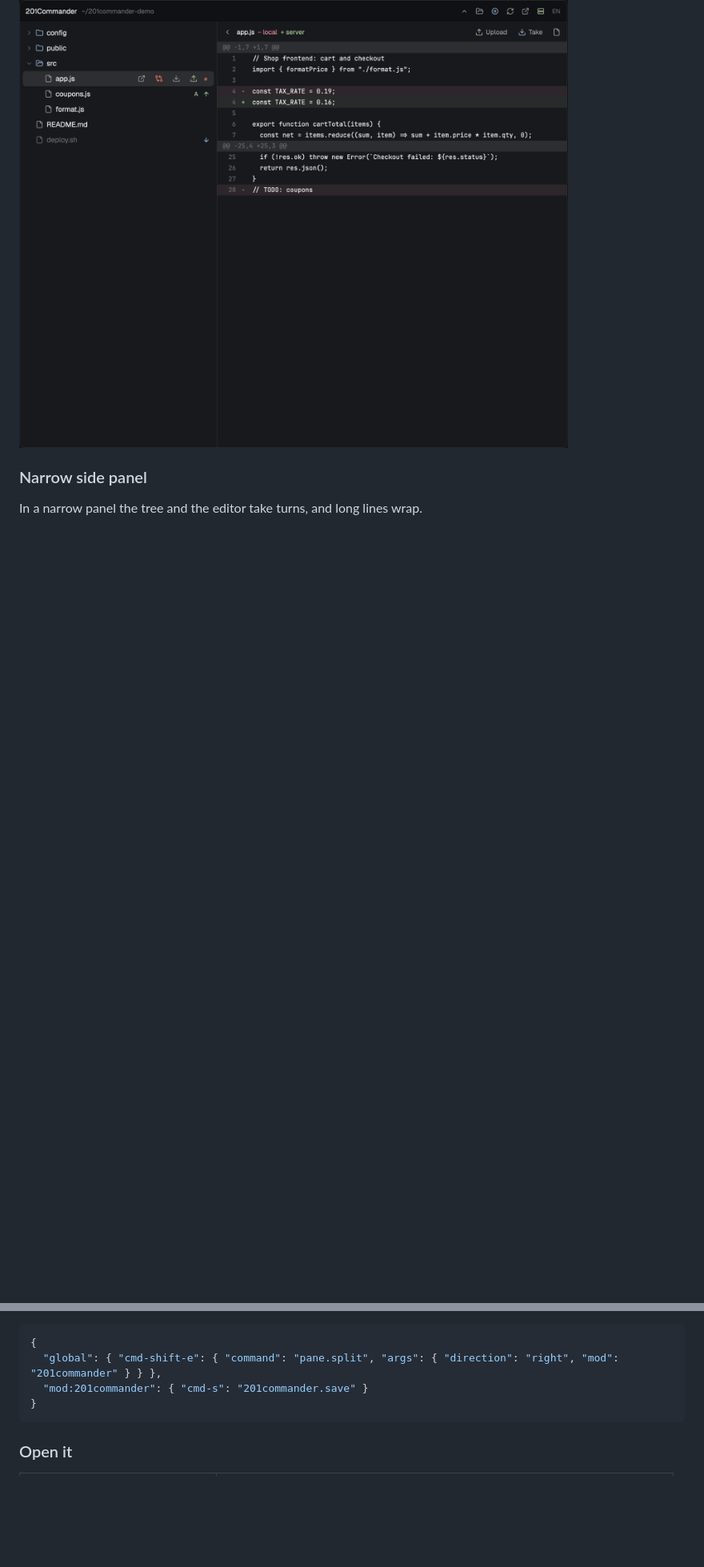
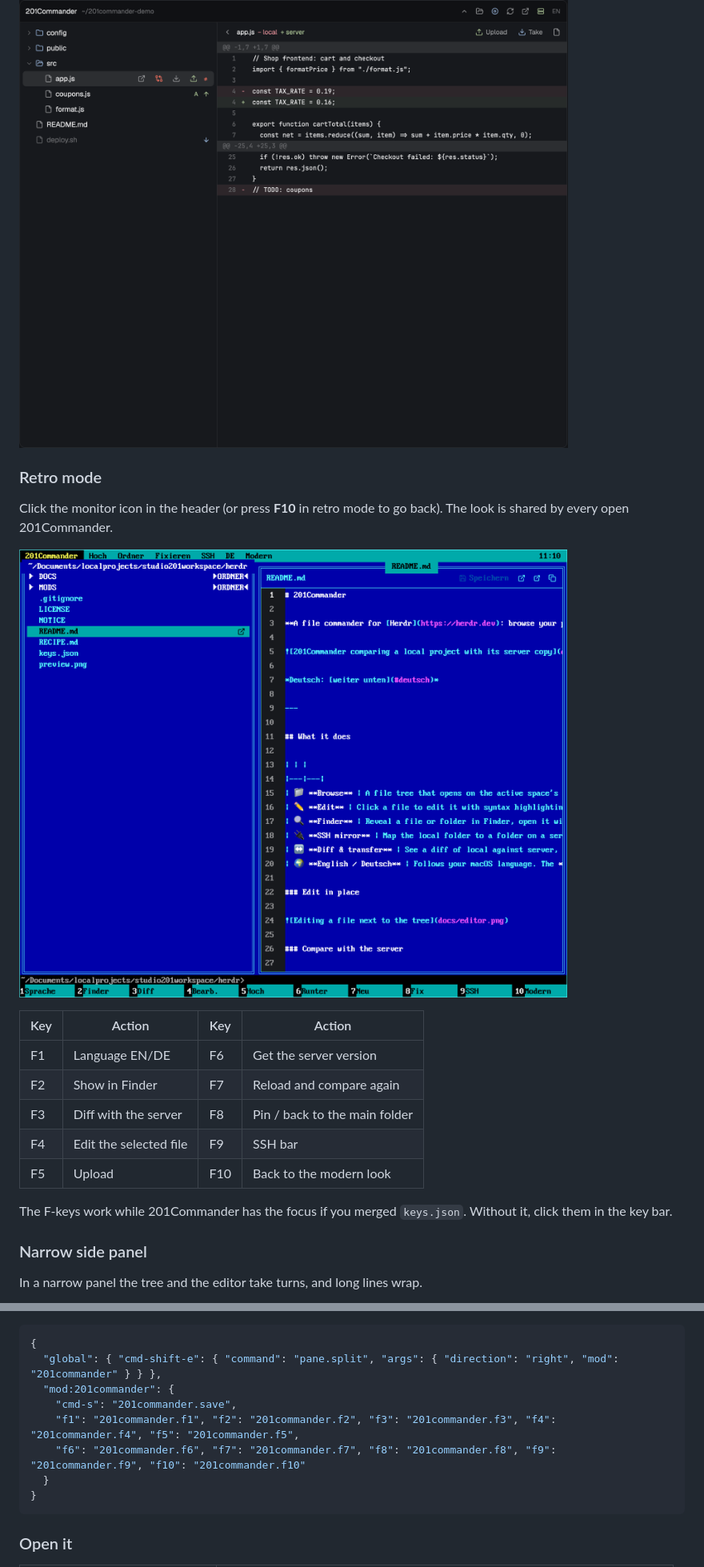
Before and after one commit to tkrahmer/201commander, a Markdown page: README.md, 2 parts joined by grey strips. Shown at 80% size. GitHub-like rendering; pictures changed too: docs/retro.png (added); blank space fills up the shorter version.

````diff
--- a/README.md
+++ b/README.md
@@ -28,6 +29,22 @@
 Open the SSH bar (server icon), enter `user@host` and the remote folder, and click **Connect**. The mapping is saved per local folder, and subfolders inherit it. Next time it reconnects by itself.
 
 ![Diff between the local file and the server copy](docs/diff.png)
+
+### Retro mode
+
+Click the monitor icon in the header (or press **F10** in retro mode to go back). The look is shared by every open 201Commander.
+
+![201Commander in retro DOS mode](docs/retro.png)
+
+| Key | Action | Key | Action |
+|---|---|---|---|
+| F1 | Language EN/DE | F6 | Get the server version |
+| F2 | Show in Finder | F7 | Reload and compare again |
+| F3 | Diff with the server | F8 | Pin / back to the main folder |
+| F4 | Edit the selected file | F9 | SSH bar |
+| F5 | Upload | F10 | Back to the modern look |
+
+The F-keys work while 201Commander has the focus if you merged `keys.json`. Without it, click them in the key bar.
 
 ### Narrow side panel
 
@@ -68,7 +85,11 @@ Herdr picks the mod up within a second, no restart needed.
 ```json
 {
   "global": { "cmd-shift-e": { "command": "pane.split", "args": { "direction": "right", "mod": "201commander" } } },
-  "mod:201commander": { "cmd-s": "201commander.save" }
+  "mod:201commander": {
+    "cmd-s": "201commander.save",
+    "f1": "201commander.f1", "f2": "201commander.f2", "f3": "201commander.f3", "f4": "201commander.f4", "f5": "201commander.f5",
+    "f6": "201commander.f6", "f7": "201commander.f7", "f8": "201commander.f8", "f9": "201commander.f9", "f10": "201commander.f10"
+  }
 }
 ```
 
````
Also changed, not shown: other parts of README.md (+2 -1 lines), RECIPE.md (+3 -0 lines), 3 other files.
